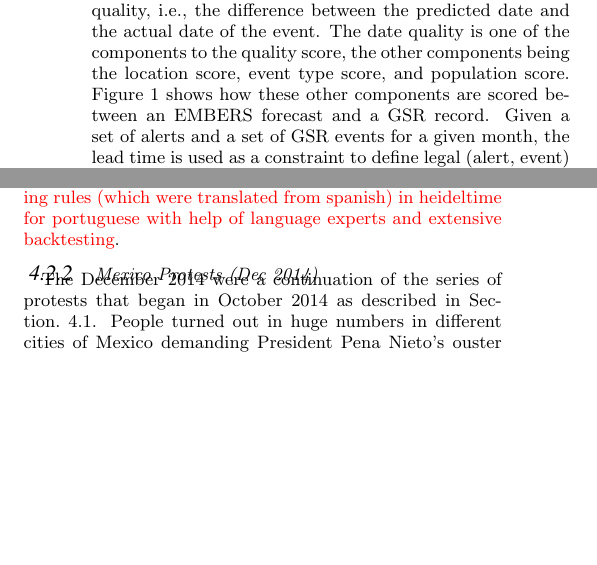
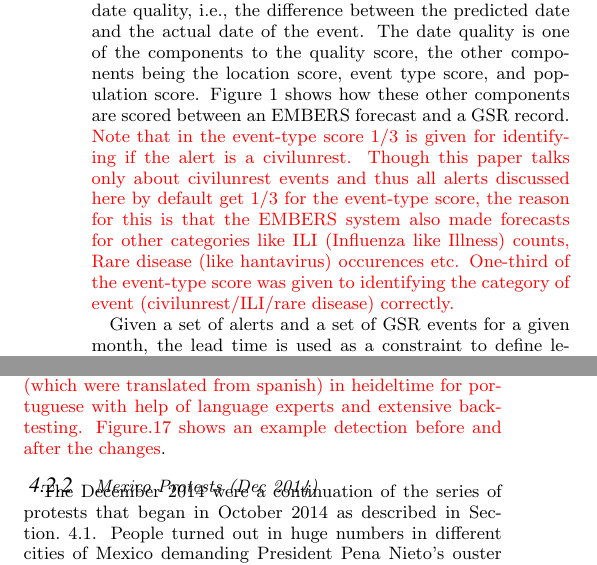
Before and after one commit to sathappanspm/embersExp_KDD2016, a LaTeX paper (embersExp_kdd16.tex, which reads sections/civilunrest.tex, sections/embers.tex): two parts of the columns of pages 3 and 6 of 10 before the commit and two parts of the columns of pages 3 and 6 of 11 after it, joined at a grey line, cut so that both start at the same text, the shorter picture padded with empty space. Compiled offline with pdfLaTeX.

Commit message:
more updates

```diff
--- a/embersExp_kdd16.tex
+++ b/embersExp_kdd16.tex
@@ -61,6 +61,7 @@
 \usepackage[utf8]{inputenc}
 \usepackage[table]{xcolor}% http://ctan.org/pkg/xcolor
 %\usepackage{authblk}
+\usepackage{algorithmicx}
 \usepackage{algorithm}
 \usepackage[noend]{algpseudocode}
 \DeclareUnicodeCharacter{00A0}{ }
--- a/sections/civilunrest.tex
+++ b/sections/civilunrest.tex
@@ -236,7 +235,8 @@ its performance significantly deteriorated.
 {\color{red} This was subsequently corrected for the future by adding
 more rules and correcting existing rules (which were translated from
 spanish) in heideltime for portuguese with help of language experts and
-extensive backtesting}.
+extensive backtesting. Figure.\ref{fig:heideltime} shows an example
+detection before and after the changes}.
 
 \begin{figure}
 \centering
@@ -245,7 +245,4 @@ extensive backtesting}.
 \label{fig:brazilSpring}
 \end{figure}
 
-\iffalse
 \begin{figure}
-\includegraphics[width=\columnwidth]{cu/heideltime}
-\caption{Example showing the improvements after heideltime improvement}
@@ -252,6 +253,5 @@ extensive backtesting}.
 \label{fig:heideltime}
 \end{figure}
-\fi
 
 \subsubsection{\it Mexico Protests (Dec 2014)}
 The December 2014 were a continuation of the series of protests that began in October 2014
--- a/sections/embers.tex
+++ b/sections/embers.tex
@@ -100,9 +100,21 @@ quality is one of the components to the quality score, the other components bein
 location score, event type score, and population score.
 Figure~\ref{fig:alert}
 shows how these other
-components are scored between an EMBERS forecast and a GSR record. Given a set of alerts and a set of
+components are scored between an EMBERS forecast and a GSR record.
+{\color{red} Note
+that in the event-type score 1/3 is given for identifying if the alert
+is a civilunrest. Though this paper talks only about civilunrest events and
+thus all alerts discussed here by default get 1/3 for the event-type score, the reason
+for this is that the EMBERS system also made forecasts for other categories like ILI
+(Influenza like Illness) counts, Rare disease (like hantavirus)
+occurences etc. One-third of the event-type score was given to
+identifying the category of event (civilunrest/ILI/rare disease)
+correctly.}
+
+Given a set of alerts and a set of
 GSR events for a given month, the lead time is used as a constraint to define legal (alert, event) pairs so that
-we can construct a bipartite matching to optimize the best quality score. From this bipartite matching,
+we can construct a bipartite matching to optimize the best quality
+score. From this bipartite matching,
 measures of precision and recall can be derived, i.e., by assessing the number of (un)matched events or
 alerts. Finally, a confidence score is used to assess the quality of probabilities imputed by EMBERS to its
 forecasts, and measured in terms of the Brier score. For more details, please
```
Also changed, not shown: figures/cu/alert_vs_gsr.pdf, figures/cu/heideltime.pdf, figures/cu/heideltime.svg, sections/civilunrest.tex (11 more changed lines).
